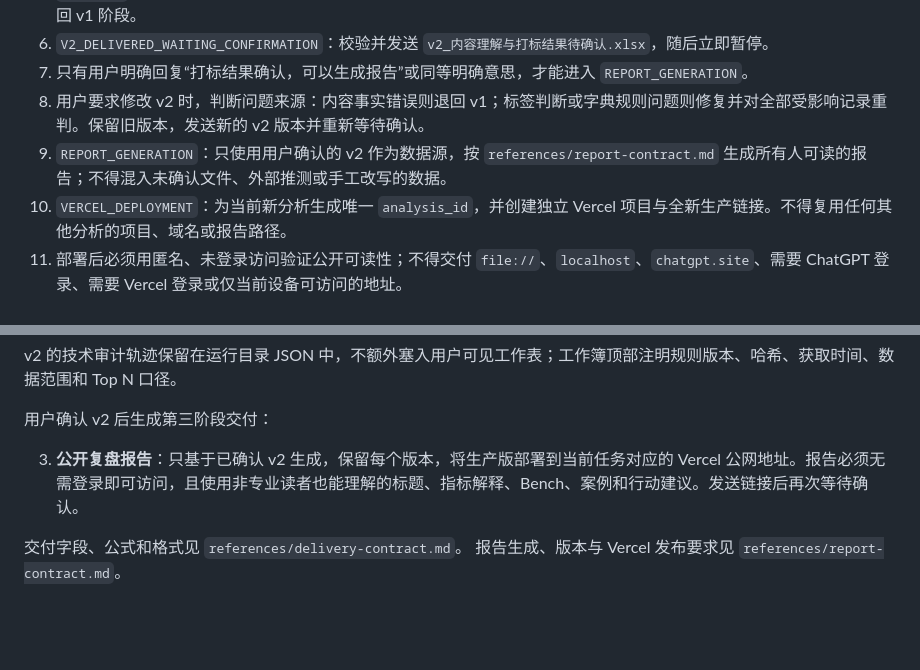
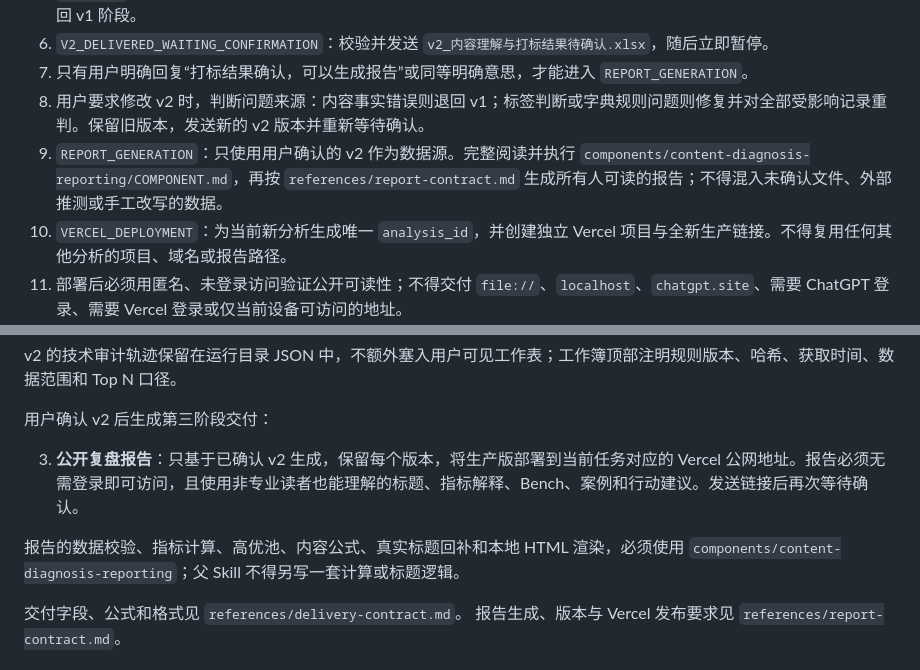
Before and after one commit to Zoeyvibecoding/note-content-labeling-workflow, a Markdown page: SKILL.md, 2 parts joined by grey strips. Rendered like a GitHub page; blank space fills up the shorter version.

Commit message:
Wire diagnosis component into full workflow

```diff
--- a/SKILL.md
+++ b/SKILL.md
@@ -50,7 +50,7 @@ description: 从小红书投放底表筛选指定品牌或产品的消耗 Top N
 6. `V2_DELIVERED_WAITING_CONFIRMATION`：校验并发送 `v2_内容理解与打标结果待确认.xlsx`，随后立即暂停。
 7. 只有用户明确回复“打标结果确认，可以生成报告”或同等明确意思，才能进入 `REPORT_GENERATION`。
 8. 用户要求修改 v2 时，判断问题来源：内容事实错误则退回 v1；标签判断或字典规则问题则修复并对全部受影响记录重判。保留旧版本，发送新的 v2 版本并重新等待确认。
-9. `REPORT_GENERATION`：只使用用户确认的 v2 作为数据源，按 `references/report-contract.md` 生成所有人可读的报告；不得混入未确认文件、外部推测或手工改写的数据。
+9. `REPORT_GENERATION`：只使用用户确认的 v2 作为数据源。完整阅读并执行 `components/content-diagnosis-reporting/COMPONENT.md`，再按 `references/report-contract.md` 生成所有人可读的报告；不得混入未确认文件、外部推测或手工改写的数据。
 10. `VERCEL_DEPLOYMENT`：为当前新分析生成唯一 `analysis_id`，并创建独立 Vercel 项目与全新生产链接。不得复用任何其他分析的项目、域名或报告路径。
 11. 部署后必须用匿名、未登录访问验证公开可读性；不得交付 `file://`、`localhost`、`chatgpt.site`、需要 ChatGPT 登录、需要 Vercel 登录或仅当前设备可访问的地址。
 12. `REPORT_DELIVERED_WAITING_CONFIRMATION`：发送经过验证的 Vercel 公网链接和报告版本，随后立即暂停。
@@ -147,6 +147,8 @@ v2 的技术审计轨迹保留在运行目录 JSON 中，不额外塞入用户
 
 3. **公开复盘报告**：只基于已确认 v2 生成，保留每个版本，将生产版部署到当前任务对应的 Vercel 公网地址。报告必须无需登录即可访问，且使用非专业读者也能理解的标题、指标解释、Bench、案例和行动建议。发送链接后再次等待确认。
 
+报告的数据校验、指标计算、高优池、内容公式、真实标题回补和本地 HTML 渲染，必须使用 `components/content-diagnosis-reporting`；父 Skill 不得另写一套计算或标题逻辑。
+
 交付字段、公式和格式见 `references/delivery-contract.md`。
 报告生成、版本与 Vercel 发布要求见 `references/report-contract.md`。
 
```
